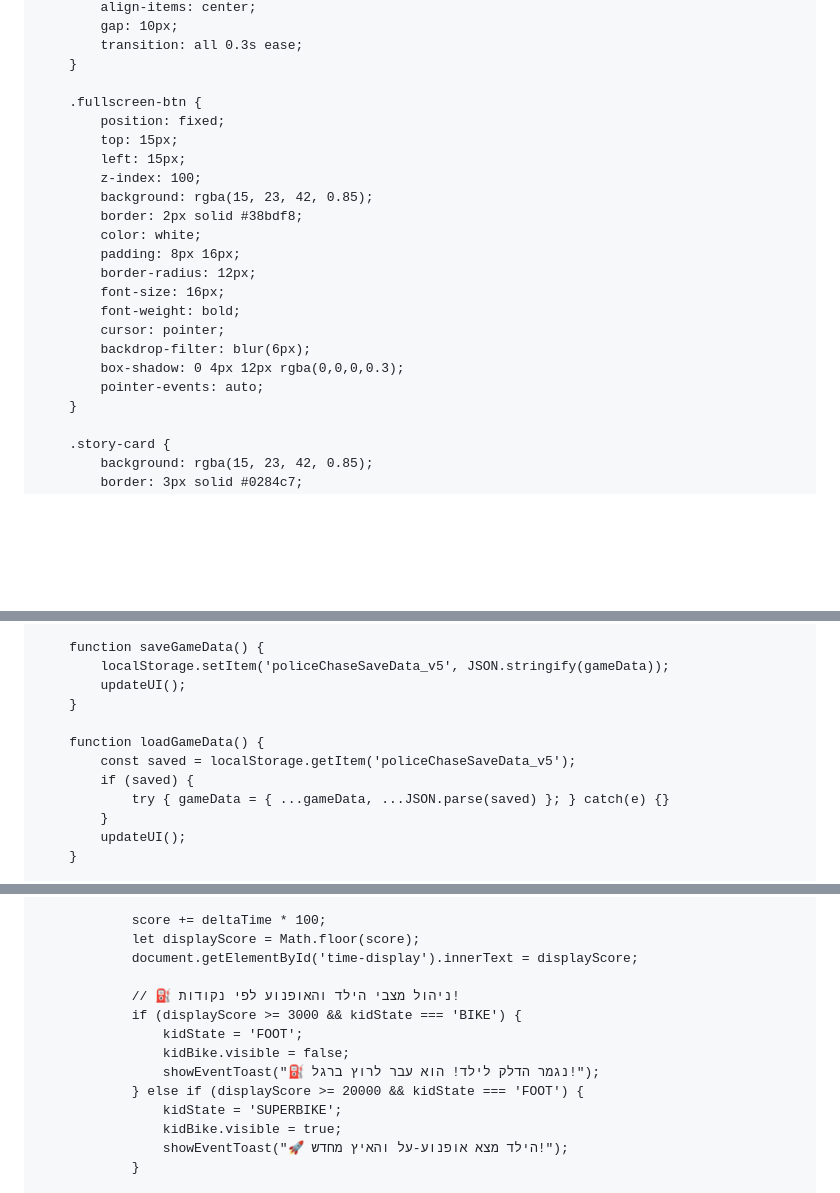
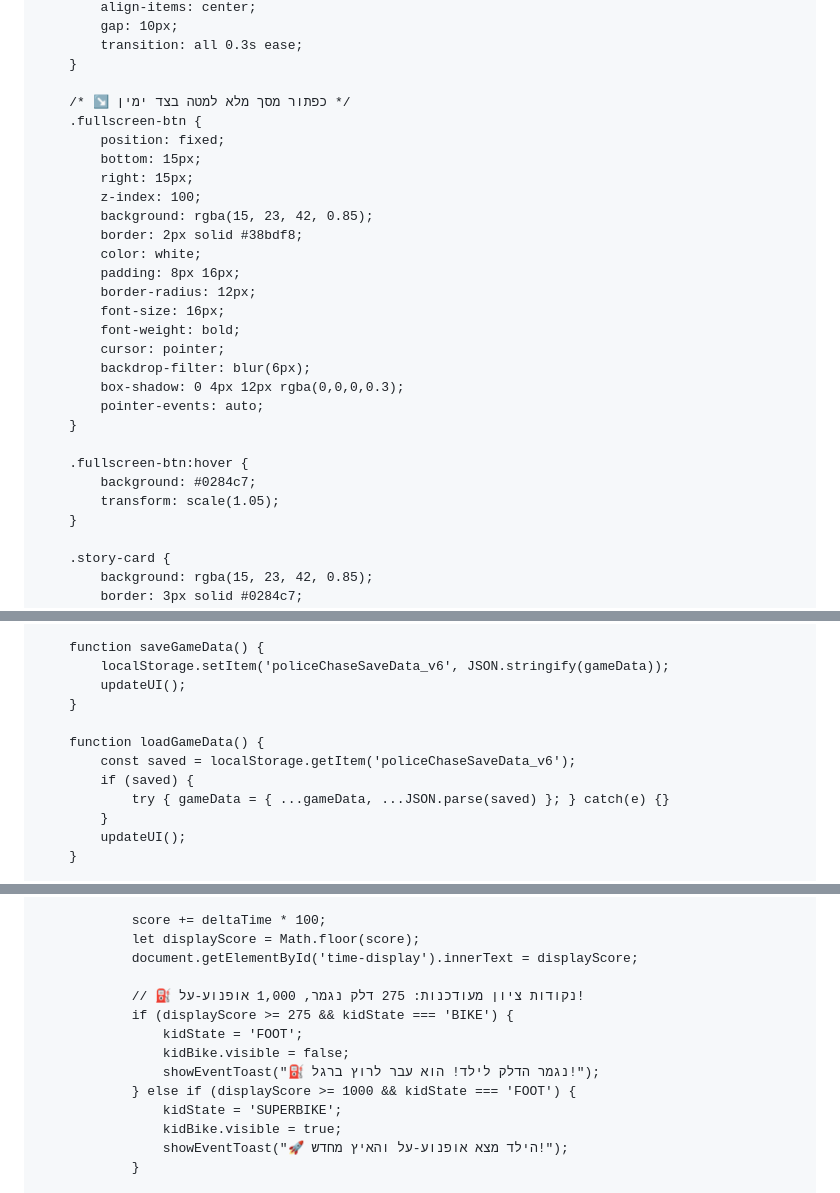
Before and after one commit to dar12378/Police-Chase-3D-new-, a Markdown page: README.md, 3 parts joined by grey strips. Rendered like a GitHub page; blank space fills up the shorter version.

```diff
--- a/README.md
+++ b/README.md
@@ -223,10 +223,11 @@
             transition: all 0.3s ease;
         }
 
+        /* ↘️ כפתור מסך מלא למטה בצד ימין */
         .fullscreen-btn {
             position: fixed;
-            top: 15px;
-            left: 15px;
+            bottom: 15px;
+            right: 15px;
             z-index: 100;
             background: rgba(15, 23, 42, 0.85);
             border: 2px solid #38bdf8;
@@ -239,6 +240,11 @@
             backdrop-filter: blur(6px);
             box-shadow: 0 4px 12px rgba(0,0,0,0.3);
             pointer-events: auto;
+        }
+
+        .fullscreen-btn:hover {
+            background: #0284c7;
+            transform: scale(1.05);
         }
 
         .story-card {
@@ -448,12 +455,12 @@
         };
 
         function saveGameData() {
-            localStorage.setItem('policeChaseSaveData_v5', JSON.stringify(gameData));
+            localStorage.setItem('policeChaseSaveData_v6', JSON.stringify(gameData));
             updateUI();
         }
 
         function loadGameData() {
-            const saved = localStorage.getItem('policeChaseSaveData_v5');
+            const saved = localStorage.getItem('policeChaseSaveData_v6');
             if (saved) {
                 try { gameData = { ...gameData, ...JSON.parse(saved) }; } catch(e) {}
             }
@@ -1079,12 +1113,12 @@
                 let displayScore = Math.floor(score);
                 document.getElementById('time-display').innerText = displayScore;
 
-                // ⛽ ניהול מצבי הילד והאופנוע לפי נקודות!
-                if (displayScore >= 3000 && kidState === 'BIKE') {
+                // ⛽ נקודות ציון מעודכנות: 275 דלק נגמר, 1,000 אופנוע-על!
+                if (displayScore >= 275 && kidState === 'BIKE') {
                     kidState = 'FOOT';
                     kidBike.visible = false;
                     showEventToast("⛽ נגמר הדלק לילד! הוא עבר לרוץ ברגל!");
-                } else if (displayScore >= 20000 && kidState === 'FOOT') {
+                } else if (displayScore >= 1000 && kidState === 'FOOT') {
                     kidState = 'SUPERBIKE';
                     kidBike.visible = true;
                     showEventToast("🚀 הילד מצא אופנוע-על והאיץ מחדש!");
```
Also changed, not shown: other parts of README.md (+76 -48 lines).
